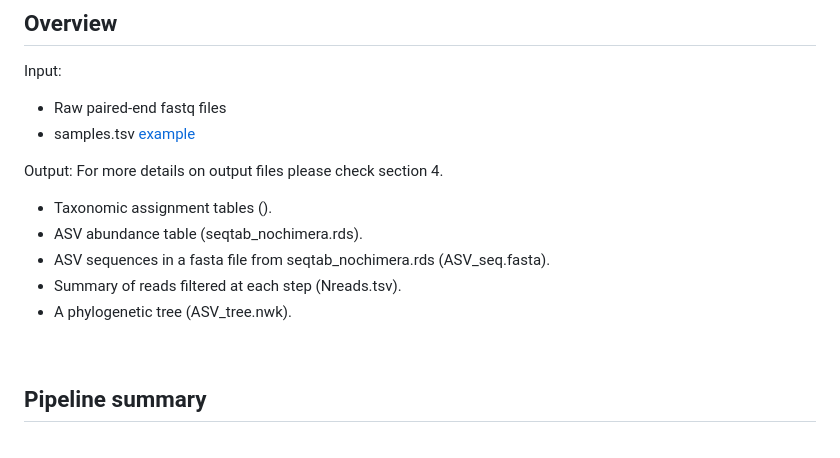
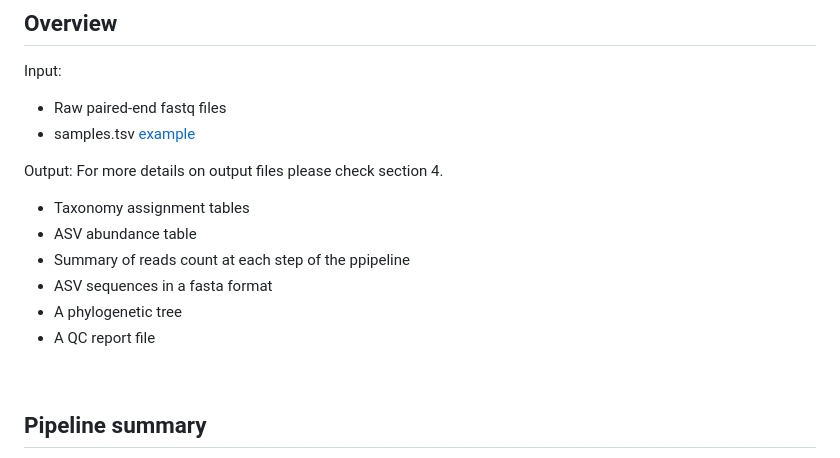
Before and after one commit to SycuroLab/FemMicro16S, a Markdown page: README.md, the part around the change. Rendered like a GitHub page.

```diff
--- a/README.md
+++ b/README.md
@@ -34,11 +34,12 @@ Input:
 Output:
 For more details on output files please check section 4.
 
-* Taxonomic assignment tables ().
-* ASV abundance table (seqtab_nochimera.rds).
-* ASV sequences in a fasta file from seqtab_nochimera.rds (ASV_seq.fasta).
-* Summary of reads filtered at each step (Nreads.tsv).
-* A phylogenetic tree (ASV_tree.nwk).
+* Taxonomy assignment tables
+* ASV abundance table
+* Summary of reads count at each step of the ppipeline
+* ASV sequences in a fasta format
+* A phylogenetic tree
+* A QC report file
 
 <br>
 
```
